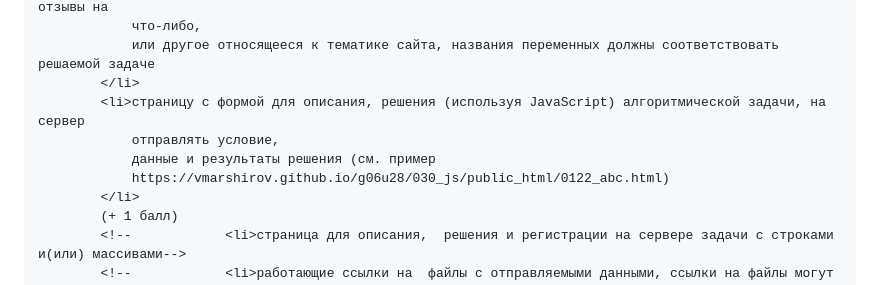
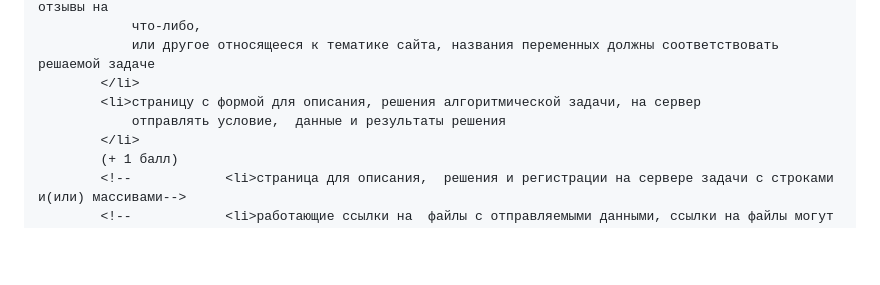
Before and after one commit to vmarshirov/WebApplicationsDevelopment, a Markdown page: task1/task1.md, the part around one of its changes. GitHub-like rendering; blank space fills up the shorter version.

```diff
--- a/task1/task1.md
+++ b/task1/task1.md
@@ -43,10 +43,8 @@
                 что-либо,
                 или другое относящееся к тематике сайта, названия переменных должны соответствовать решаемой задаче
             </li>
-            <li>страницу с формой для описания, решения (используя JavaScript) алгоритмической задачи, на сервер
-                отправлять условие,
-                данные и результаты решения (см. пример
-                https://vmarshirov.github.io/g06u28/030_js/public_html/0122_abc.html)
+            <li>страницу с формой для описания, решения алгоритмической задачи, на сервер
+                отправлять условие,  данные и результаты решения
             </li>
             (+ 1 балл)
             <!--            <li>страница для описания,  решения и регистрации на сервере задачи с строками  и(или) массивами-->
```
Also changed, not shown: other parts of task1/task1.md (+1 -1 lines).
